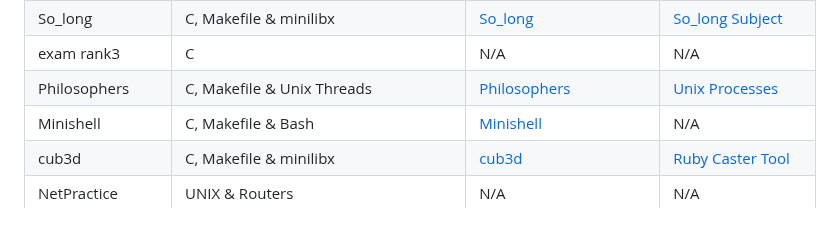
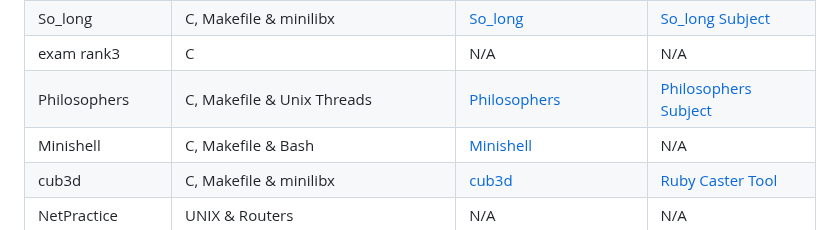
Before and after one commit to Jsarda42/42Cursus, a Markdown page: 42Core/README.md, the part around the change. Drawn GitHub-style.

```diff
--- a/42Core/README.md
+++ b/42Core/README.md
@@ -77,7 +77,7 @@ Find your own solutions, and if you are inspired with mine im gladd 😉
       <td>Philosophers</td>
       <td>C, Makefile & Unix Threads</td>
       <td><a href="Philosophers">Philosophers</a></td>
-      <td><a href="./Philosophers/Subject.pdf">Unix Processes</a></td>
+      <td><a href="./Philosophers/Subject.pdf">Philosophers Subject</a></td>
     </tr>
     <tr>
       <td>Minishell</td>
```
